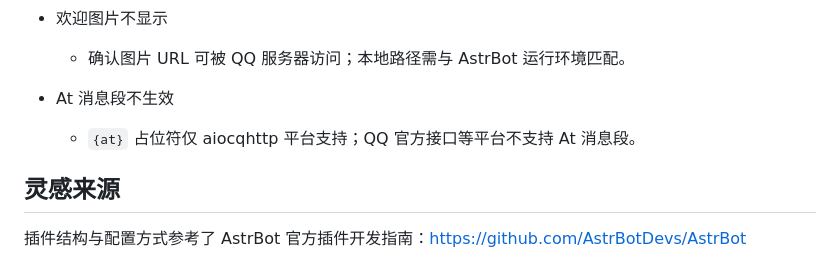
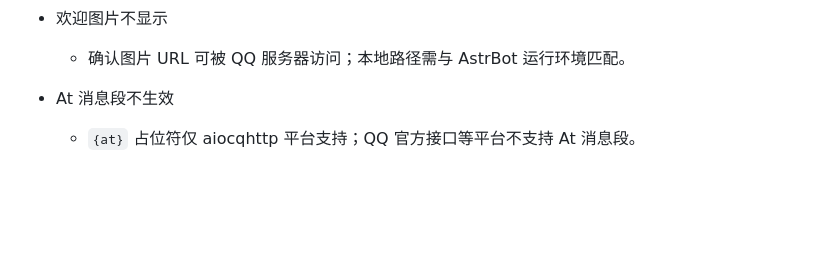
Before and after one commit to AlancoSage/astrbot_plugin_group_welcome, a Markdown page: README.md, the part around the change. Drawn GitHub-style; blank space fills up the shorter version.

Commit message:
docs: remove inspiration source section from README

```diff
--- a/README.md
+++ b/README.md
@@ -91,7 +91,3 @@
 
 - At 消息段不生效
   - `{at}` 占位符仅 aiocqhttp 平台支持；QQ 官方接口等平台不支持 At 消息段。
-
-## 灵感来源
-
-插件结构与配置方式参考了 AstrBot 官方插件开发指南：https://github.com/AstrBotDevs/AstrBot
```
